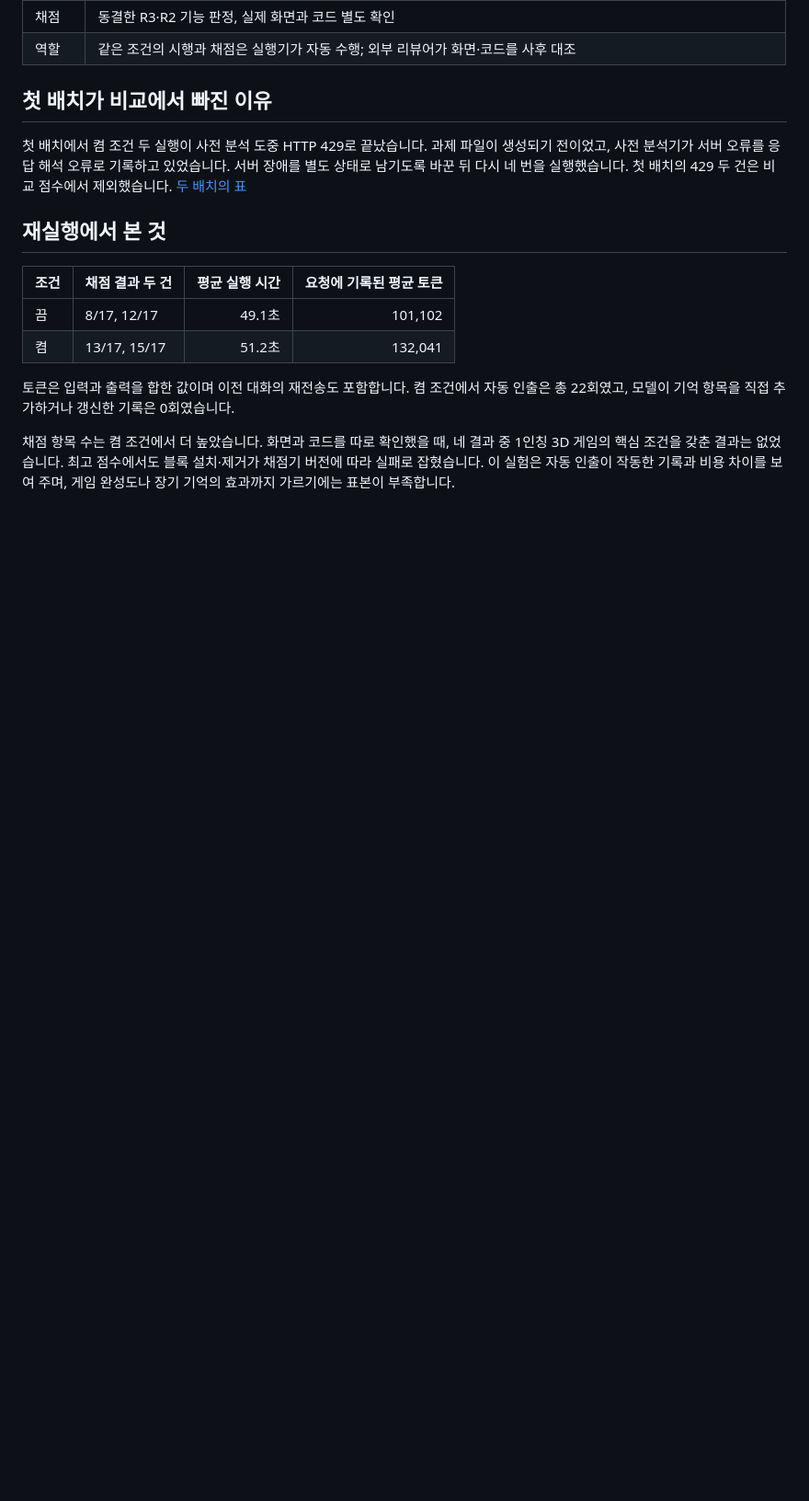
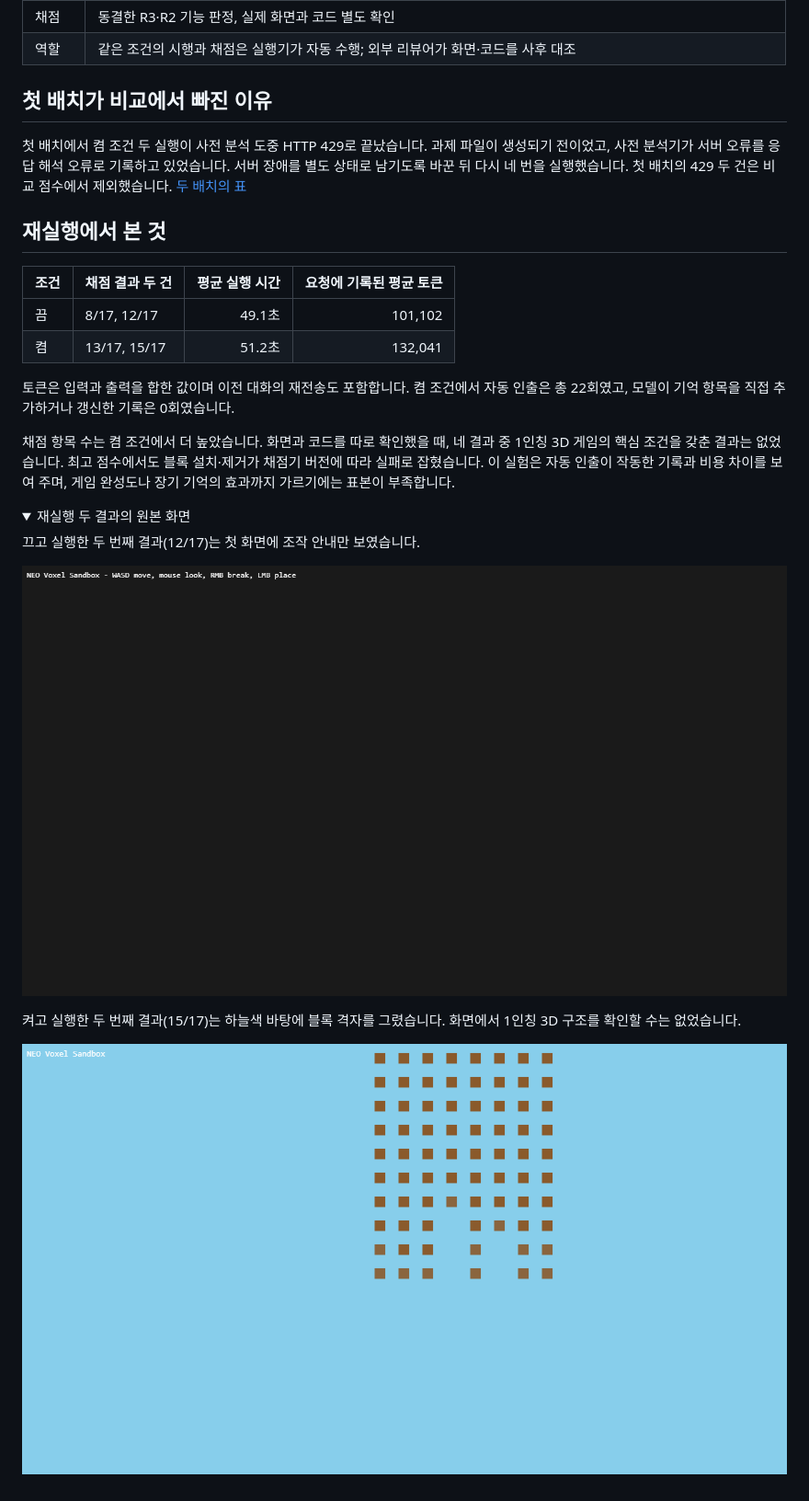
Before and after one commit to MS0502/ada-research-notes, a Markdown page: cases/aspace-voxel.md, the part around the change. Shown at 92% size. GitHub-like rendering; pictures changed too: assets/aspace/voxel-off-pair2.png (added), assets/aspace/voxel-on-pair2.png (added); folded sections open; blank space fills up the shorter version.

Commit message:
Add voxel test evidence from the original runs

```diff
--- a/cases/aspace-voxel.md
+++ b/cases/aspace-voxel.md
@@ -25,3 +25,16 @@
 토큰은 입력과 출력을 합한 값이며 이전 대화의 재전송도 포함합니다. 켬 조건에서 자동 인출은 총 22회였고, 모델이 기억 항목을 직접 추가하거나 갱신한 기록은 0회였습니다.
 
 채점 항목 수는 켬 조건에서 더 높았습니다. 화면과 코드를 따로 확인했을 때, 네 결과 중 1인칭 3D 게임의 핵심 조건을 갖춘 결과는 없었습니다. 최고 점수에서도 블록 설치·제거가 채점기 버전에 따라 실패로 잡혔습니다. 이 실험은 자동 인출이 작동한 기록과 비용 차이를 보여 주며, 게임 완성도나 장기 기억의 효과까지 가르기에는 표본이 부족합니다.
+
+<details>
+<summary>재실행 두 결과의 원본 화면</summary>
+
+끄고 실행한 두 번째 결과(12/17)는 첫 화면에 조작 안내만 보였습니다.
+
+![A스페이스 끔 두 번째 실행. 배경이 어둡고 화면 상단에 조작 안내만 보인다.](../assets/aspace/voxel-off-pair2.png)
+
+켜고 실행한 두 번째 결과(15/17)는 하늘색 바탕에 블록 격자를 그렸습니다. 화면에서 1인칭 3D 구조를 확인할 수는 없었습니다.
+
+![A스페이스 켬 두 번째 실행. 밝은 배경 위에 갈색 격자 타일이 보인다.](../assets/aspace/voxel-on-pair2.png)
+
+</details>
```
